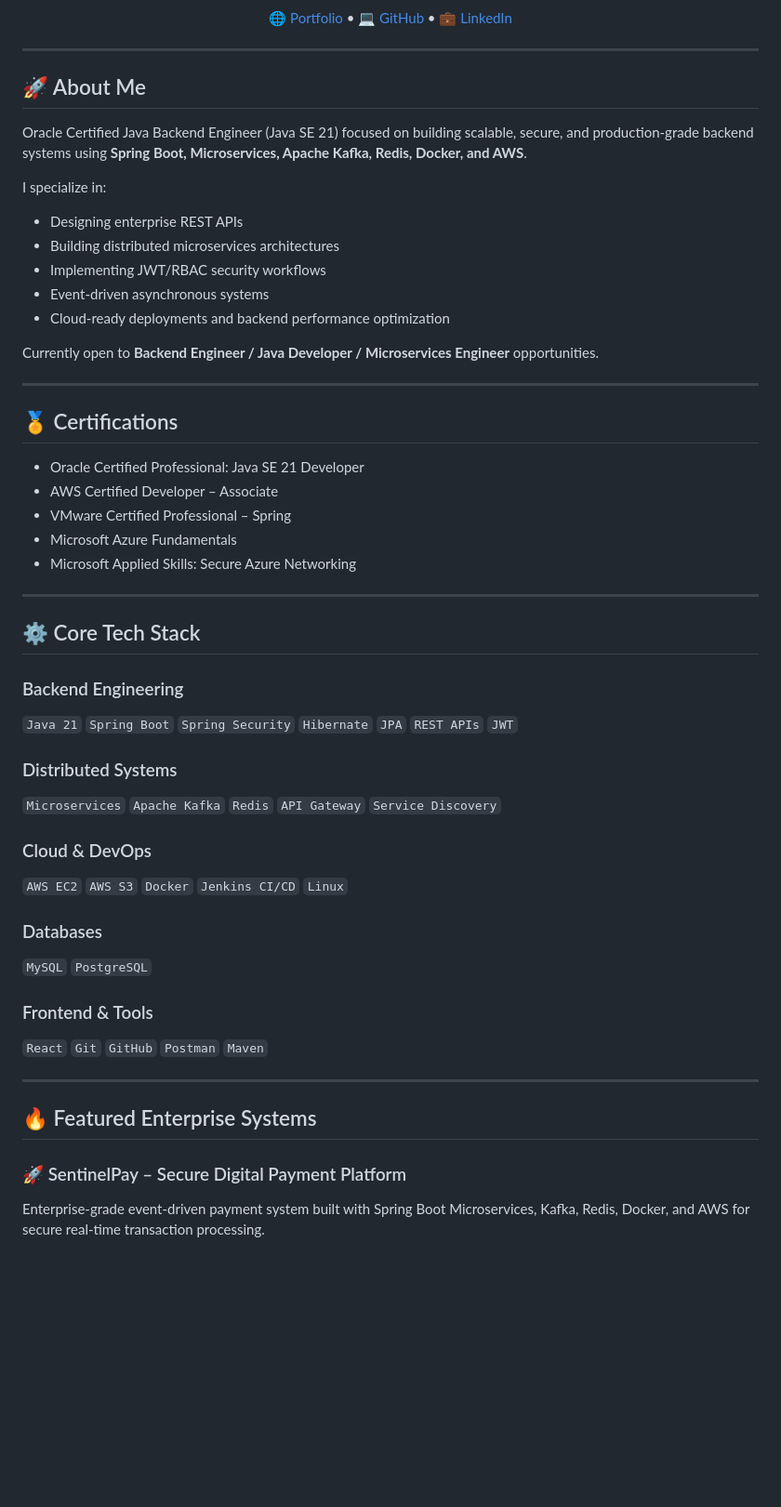
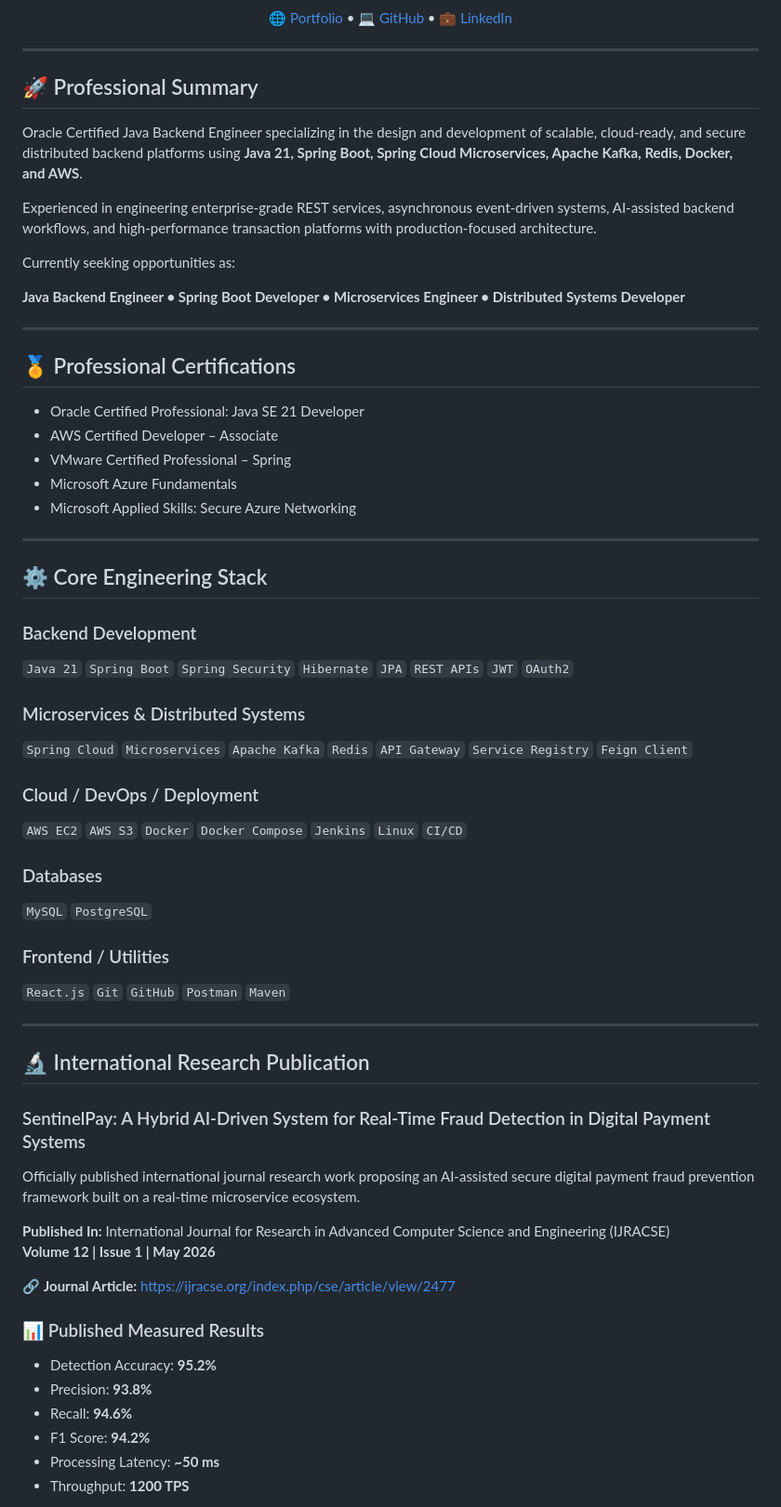
Before and after one commit to thillainirmal-tech/thillainirmal-tech, a Markdown page: README.md, the part around one of its changes. Shown at 93% size. Rendered like a GitHub page; blank space fills up the shorter version.

Commit message:
Revise README with updated professional details
Updated professional summary and added research publication details, certifications, and core tech stack.

```diff
--- a/README.md
+++ b/README.md
@@ -9,23 +15,19 @@
 
 ---
 
-## 🚀 About Me
+## 🚀 Professional Summary
 
-Oracle Certified Java Backend Engineer (Java SE 21) focused on building scalable, secure, and production-grade backend systems using **Spring Boot, Microservices, Apache Kafka, Redis, Docker, and AWS**.
+Oracle Certified Java Backend Engineer specializing in the design and development of scalable, cloud-ready, and secure distributed backend platforms using **Java 21, Spring Boot, Spring Cloud Microservices, Apache Kafka, Redis, Docker, and AWS**.
 
-I specialize in:
+Experienced in engineering enterprise-grade REST services, asynchronous event-driven systems, AI-assisted backend workflows, and high-performance transaction platforms with production-focused architecture.
 
-- Designing enterprise REST APIs
-- Building distributed microservices architectures
-- Implementing JWT/RBAC security workflows
-- Event-driven asynchronous systems
-- Cloud-ready deployments and backend performance optimization
+Currently seeking opportunities as:
 
-Currently open to **Backend Engineer / Java Developer / Microservices Engineer** opportunities.
+**Java Backend Engineer • Spring Boot Developer • Microservices Engineer • Distributed Systems Developer**
 
 ---
 
-## 🏅 Certifications
+## 🏅 Professional Certifications
 
 - Oracle Certified Professional: Java SE 21 Developer
 - AWS Certified Developer – Associate
@@ -35,26 +37,41 @@ Currently open to **Backend Engineer / Java Developer / Microservices Engineer**
 
 ---
 
-## ⚙️ Core Tech Stack
+## ⚙️ Core Engineering Stack
 
-### Backend Engineering
-`Java 21` `Spring Boot` `Spring Security` `Hibernate` `JPA` `REST APIs` `JWT`
+### Backend Development
+`Java 21` `Spring Boot` `Spring Security` `Hibernate` `JPA` `REST APIs` `JWT` `OAuth2`
 
-### Distributed Systems
-`Microservices` `Apache Kafka` `Redis` `API Gateway` `Service Discovery`
+### Microservices & Distributed Systems
+`Spring Cloud` `Microservices` `Apache Kafka` `Redis` `API Gateway` `Service Registry` `Feign Client`
 
-### Cloud & DevOps
-`AWS EC2` `AWS S3` `Docker` `Jenkins CI/CD` `Linux`
+### Cloud / DevOps / Deployment
+`AWS EC2` `AWS S3` `Docker` `Docker Compose` `Jenkins` `Linux` `CI/CD`
 
 ### Databases
 `MySQL` `PostgreSQL`
 
-### Frontend & Tools
-`React` `Git` `GitHub` `Postman` `Maven`
+### Frontend / Utilities
+`React.js` `Git` `GitHub` `Postman` `Maven`
 
 ---
 
-## 🔥 Featured Enterprise Systems
+## 🔬 International Research Publication
 
-### 🚀 SentinelPay – Secure Digital Payment Platform
-Enterprise-grade event-driven payment system built with Spring Boot Microservices, Kafka, Redis, Docker, and AWS for secure real-time transaction processing.
+### SentinelPay: A Hybrid AI-Driven System for Real-Time Fraud Detection in Digital Payment Systems
+
+Officially published international journal research work proposing an AI-assisted secure digital payment fraud prevention framework built on a real-time microservice ecosystem.
+
+**Published In:** International Journal for Research in Advanced Computer Science and Engineering (IJRACSE)
+**Volume 12 | Issue 1 | May 2026**
+
+🔗 **Journal Article:** https://ijracse.org/index.php/cse/article/view/2477
+
+### 📊 Published Measured Results
+- Detection Accuracy: **95.2%**
+- Precision: **93.8%**
+- Recall: **94.6%**
+- F1 Score: **94.2%**
+- Processing Latency: **~50 ms**
+- Throughput: **1200 TPS**
+
```
Also changed, not shown: other parts of README.md (+21 -6 lines).
